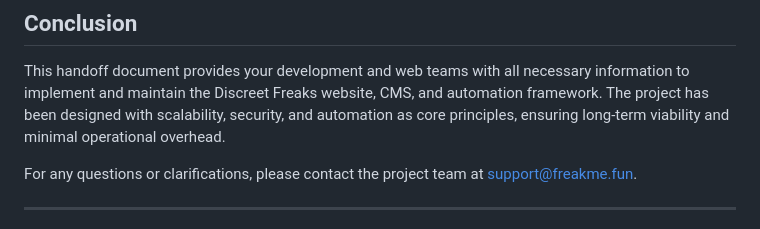
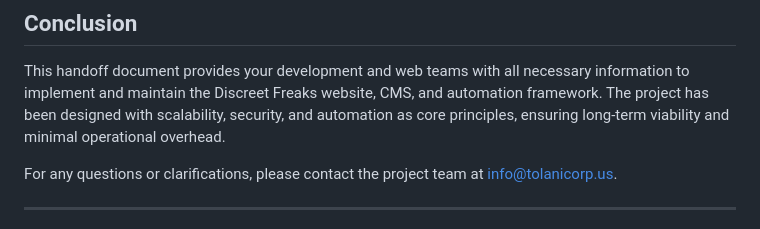
Before and after one commit to Tolani-Corp/freakme.fun, a Markdown page: discreet_freaks_final_handoff.md, the part around the change. GitHub-like rendering.

Commit message:
Update discreet_freaks_final_handoff.md
Signed-off-by: TolaniCorp <Terrill.hines@tolani.us>

```diff
--- a/discreet_freaks_final_handoff.md
+++ b/discreet_freaks_final_handoff.md
@@ -382,7 +382,7 @@ All source files have been prepared for transfer to Limewire as requested. The t
 
 This handoff document provides your development and web teams with all necessary information to implement and maintain the Discreet Freaks website, CMS, and automation framework. The project has been designed with scalability, security, and automation as core principles, ensuring long-term viability and minimal operational overhead.
 
-For any questions or clarifications, please contact the project team at support@freakme.fun.
+For any questions or clarifications, please contact the project team at info@tolanicorp.us.
 
 ---
 
```
